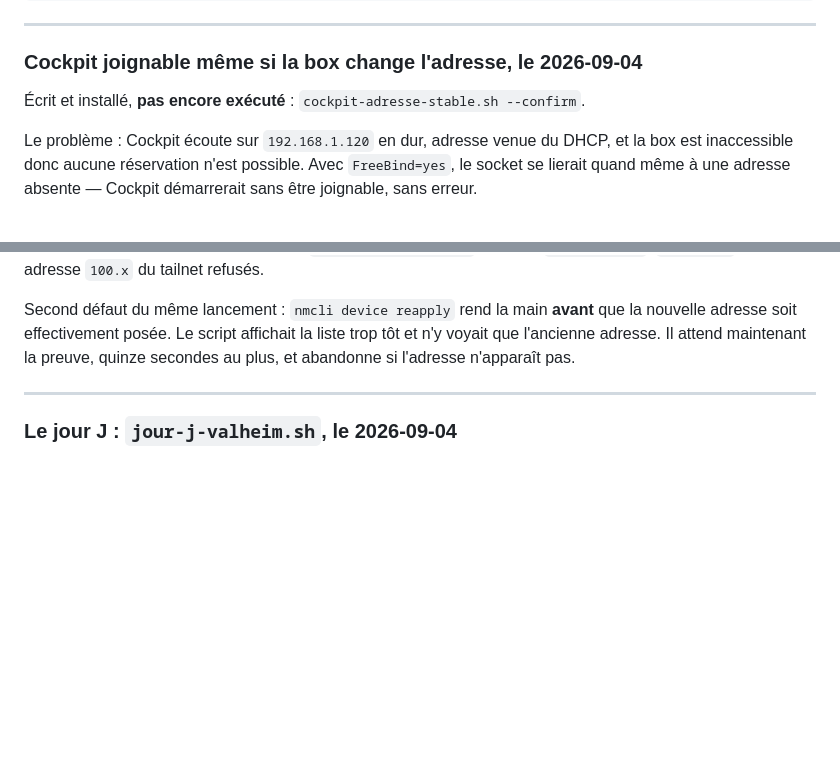
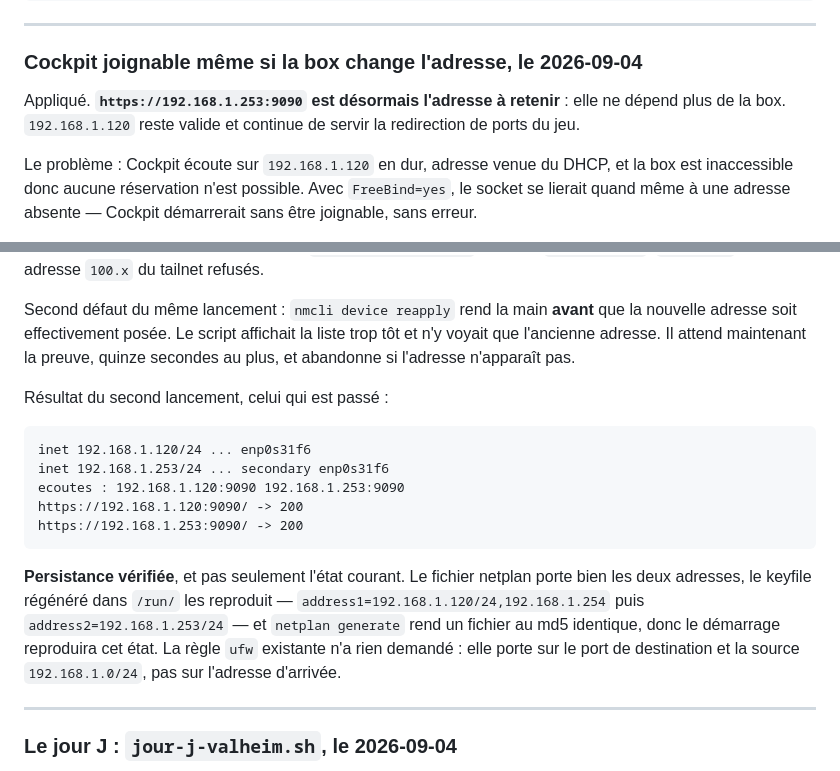
Before and after one commit to stefanialex/stefanialex, a Markdown page: serveur/README.md, 2 parts joined by grey strips. GitHub-like rendering; blank space fills up the shorter version.

Commit message:
Consigne l'application de la deuxieme adresse de Cockpit
192.168.1.253 est posee, Cockpit ecoute sur les deux adresses et sur elles
seules. Persistance verifiee dans netplan, pas seulement dans l'etat courant :
le keyfile regenere porte address2 et netplan generate rend un fichier
identique, donc le demarrage reproduira cet etat.

````diff
--- a/serveur/README.md
+++ b/serveur/README.md
@@ -767,7 +767,9 @@ vrais événements de la base, plutôt que sur Discord :
 
 ### Cockpit joignable même si la box change l'adresse, le 2026-09-04
 
-Écrit et installé, **pas encore exécuté** : `cockpit-adresse-stable.sh --confirm`.
+Appliqué. **`https://192.168.1.253:9090` est désormais l'adresse à retenir** :
+elle ne dépend plus de la box. `192.168.1.120` reste valide et continue de
+servir la redirection de ports du jeu.
 
 Le problème : Cockpit écoute sur `192.168.1.120` en dur, adresse venue du DHCP,
 et la box est inaccessible donc aucune réservation n'est possible. Avec
@@ -829,6 +831,24 @@ Second défaut du même lancement : `nmcli device reapply` rend la main **avant*
 que la nouvelle adresse soit effectivement posée. Le script affichait la liste
 trop tôt et n'y voyait que l'ancienne adresse. Il attend maintenant la preuve,
 quinze secondes au plus, et abandonne si l'adresse n'apparaît pas.
+
+Résultat du second lancement, celui qui est passé :
+
+```
+inet 192.168.1.120/24 ... enp0s31f6
+inet 192.168.1.253/24 ... secondary enp0s31f6
+ecoutes : 192.168.1.120:9090 192.168.1.253:9090
+https://192.168.1.120:9090/ -> 200
+https://192.168.1.253:9090/ -> 200
+```
+
+**Persistance vérifiée**, et pas seulement l'état courant. Le fichier netplan
+porte bien les deux adresses, le keyfile régénéré dans `/run/` les reproduit —
+`address1=192.168.1.120/24,192.168.1.254` puis `address2=192.168.1.253/24` — et
+`netplan generate` rend un fichier au md5 identique, donc le démarrage
+reproduira cet état. La règle `ufw` existante n'a rien demandé : elle porte sur
+le port de destination et la source `192.168.1.0/24`, pas sur l'adresse
+d'arrivée.
 
 ---
 
````
